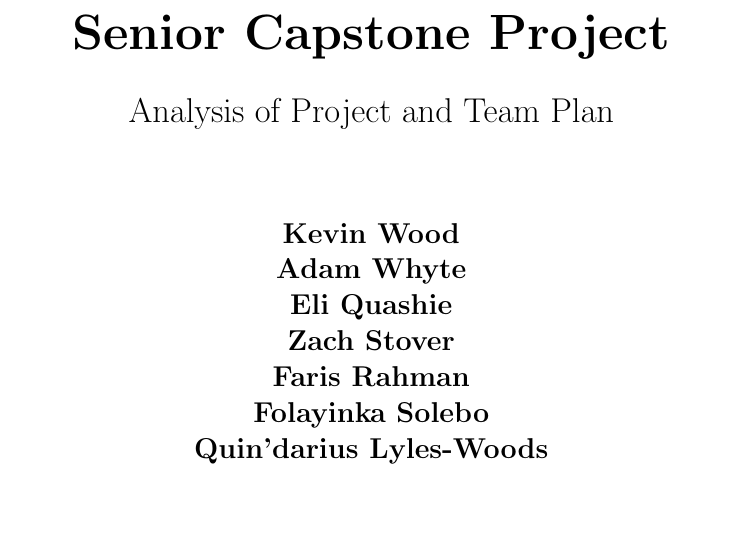
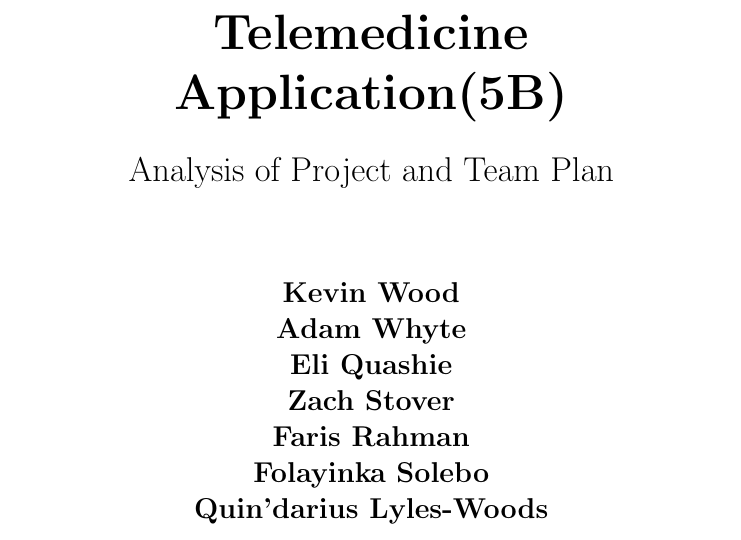
Before and after one commit to genasie-gaige/senior-project, a LaTeX document (analysis/analysis.tex, which reads analysis/titlepage.tex): part of the page before the commit and part of page 1 of 2 after it, cut at the place of the change. Compiled offline with pdfLaTeX.

Commit message:
Adding the Correct name to project

```diff
--- a/analysis/titlepage.tex
+++ b/analysis/titlepage.tex
@@ -3,7 +3,7 @@
 	\vspace*{1cm}
 
 	\Huge
-	\textbf{Senior Capstone Project}
+	\textbf{Telemedicine Application(5B)}
 
 	\vspace{0.5cm}
 	\LARGE
```
